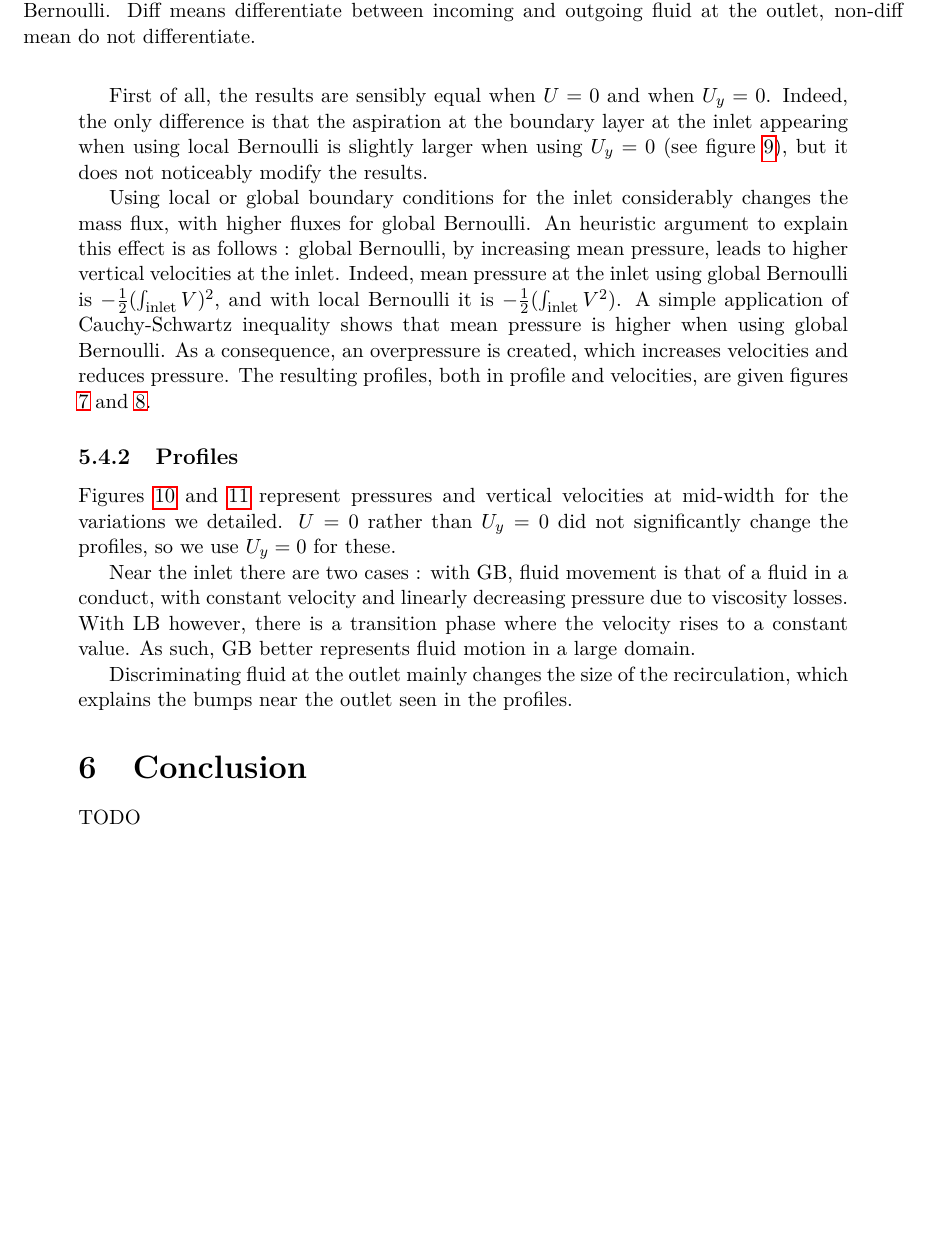
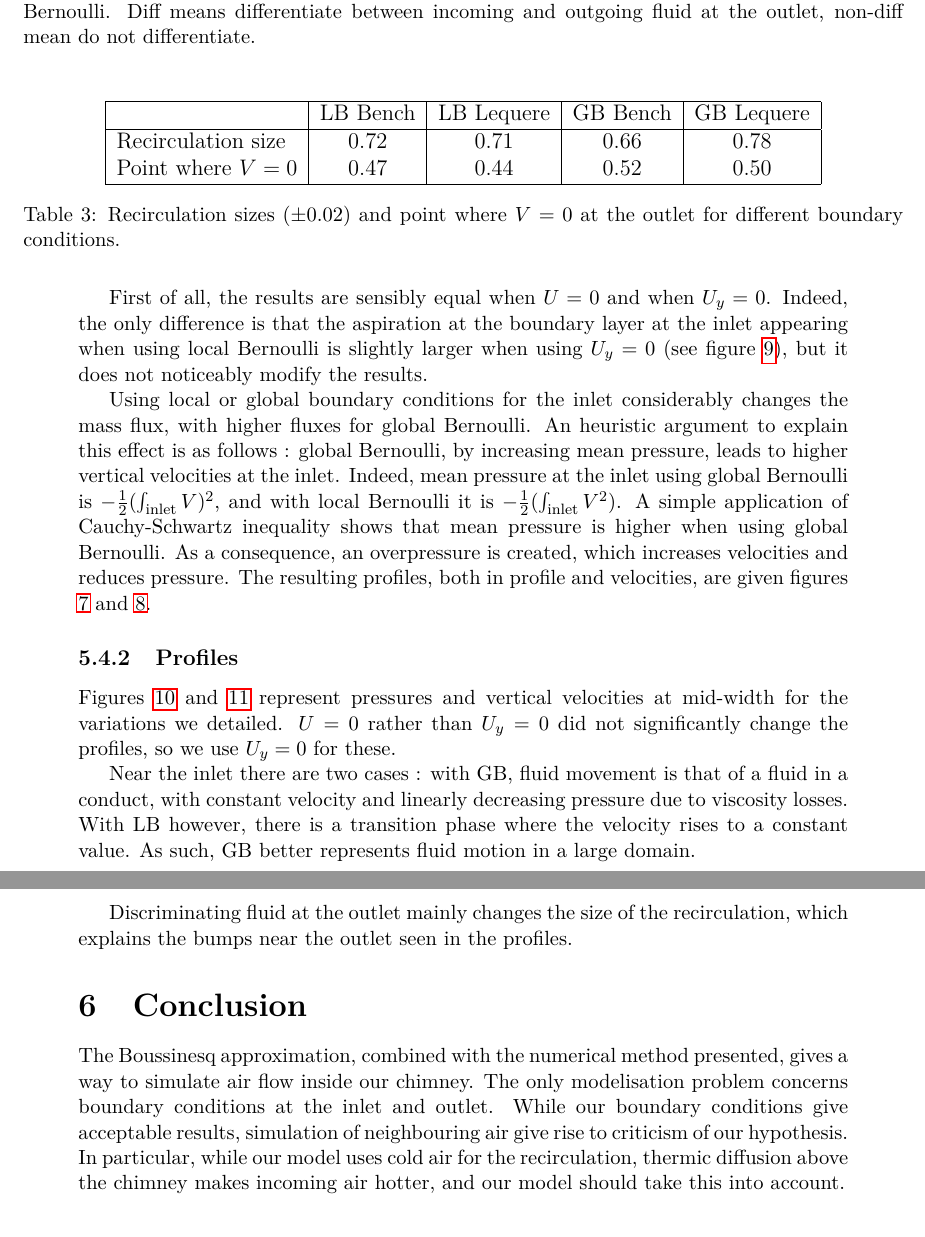
Before and after one commit to antoine-levitt/stage, a LaTeX document (rapport/rapport.tex): part of page 15 of 19 before the commit and two parts of pages 15 and 16 of 20 after it, the two joined at a grey line, cut so that both start at the same text, the shorter picture padded with empty space. Compiled offline with pdfLaTeX.

Commit message:
Conclusion, correction, tableau des V=0

```diff
--- a/rapport/rapport.tex
+++ b/rapport/rapport.tex
@@ -849,20 +849,20 @@ three variations we describe.
   \label{table:debits}
 \end{table}
 
-% \begin{table}[!h]
-%   \centering
-%   \begin{tabular}{|l|c|c|c|c|}
-%     \hline
-%     & LB Bench & LB Lequere & GB Bench & GB Lequere \\
-%     \hline
-%     Recirculation size  & 0.72 & 0.71 & 0.66 & 0.78 \\
-%     Point where $V = 0$ & 0.47 & 0.44 & 0.52 & 0.50 \\
-%     \hline
-%   \end{tabular}
-%   \caption{Recirculation sizes ($\pm 0.02$) and point where $V = 0$ at
-%     the outlet for different boundary conditions.}
-%   \label{table:recirculations}
-% \end{table}
+\begin{table}[!h]
+  \centering
+  \begin{tabular}{|l|c|c|c|c|}
+    \hline
+    & LB Bench & LB Lequere & GB Bench & GB Lequere \\
+    \hline
+    Recirculation size  & 0.72 & 0.71 & 0.66 & 0.78 \\
+    Point where $V = 0$ & 0.47 & 0.44 & 0.52 & 0.50 \\
+    \hline
+  \end{tabular}
+  \caption{Recirculation sizes ($\pm 0.02$) and point where $V = 0$ at
+    the outlet for different boundary conditions.}
+  \label{table:recirculations}
+\end{table}
 
 
 First of all, the results are sensibly equal when $U = 0$ and when
@@ -902,7 +902,14 @@ Discriminating fluid at the outlet mainly changes the size of the
 recirculation, which explains the bumps near the outlet seen in the
 profiles.
 \section{Conclusion}
-TODO
+The Boussinesq approximation, combined with the numerical method
+presented, gives a way to simulate air flow inside our chimney. The
+only modelisation problem concerns boundary conditions at the inlet
+and outlet. While our boundary conditions give acceptable results,
+simulation of neighbouring air give rise to criticism of our
+hypothesis. In particular, while our model uses cold air for the
+recirculation, thermic diffusion above the chimney makes incoming air
+hotter, and our model should take this into account.
 
 \listoffigures
 \listoftables
```
Also changed, not shown: rapport/rapport.tex (2 more changed lines).
